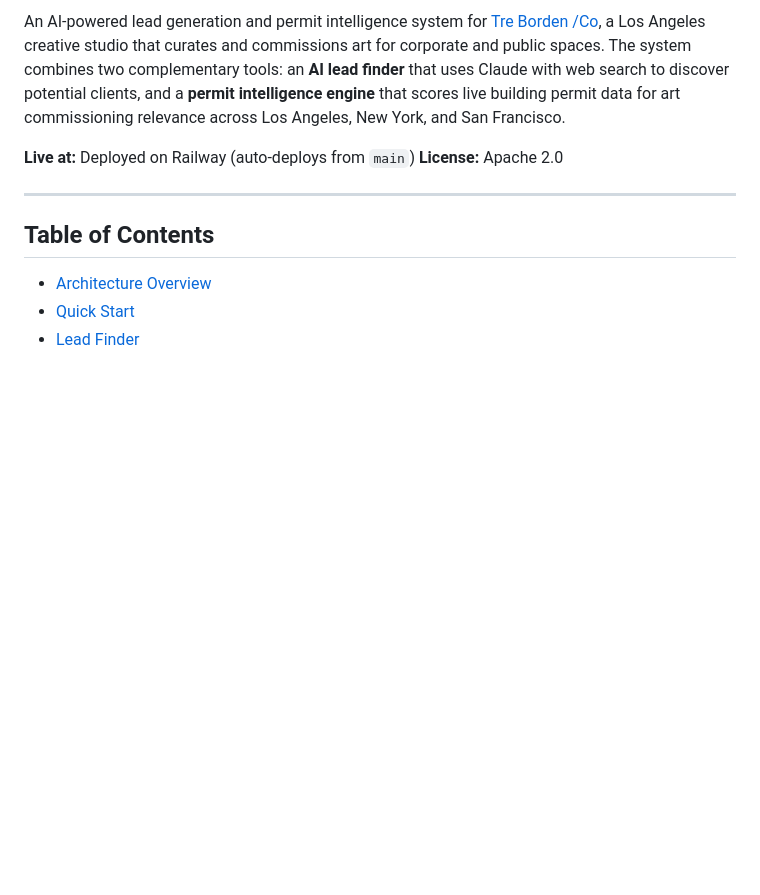
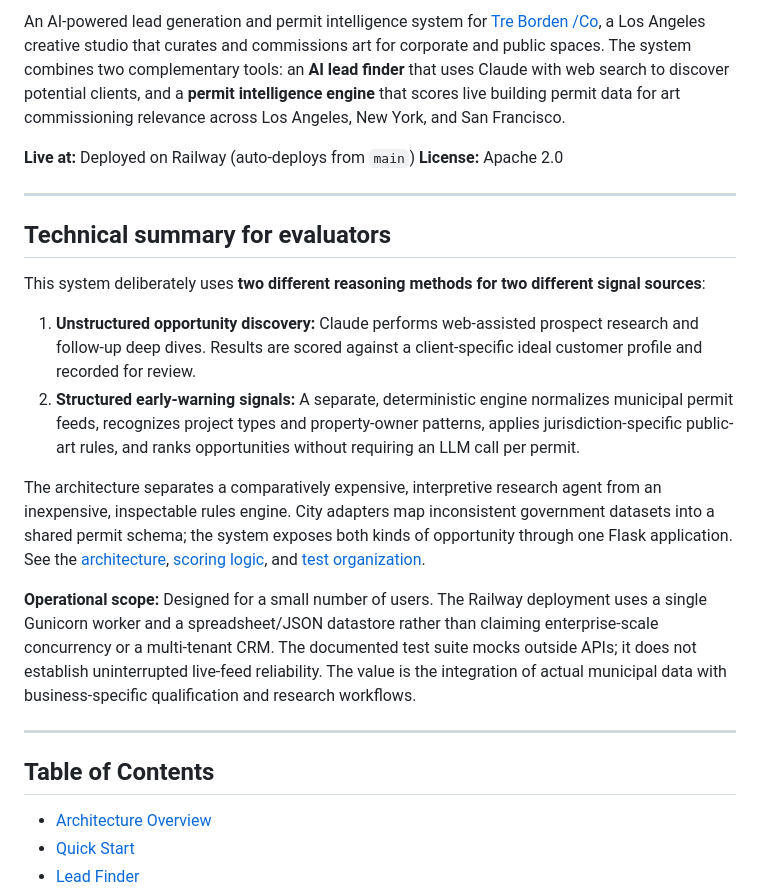
Before and after one commit to agshipley/first-agent, a Markdown page: README.md, the part around the change. Rendered like a GitHub page; blank space fills up the shorter version.

Commit message:
Present technical design and deployment scope clearly

```diff
--- a/README.md
+++ b/README.md
@@ -4,6 +4,19 @@ An AI-powered lead generation and permit intelligence system for [Tre Borden /Co
 
 **Live at:** Deployed on Railway (auto-deploys from `main`)
 **License:** Apache 2.0
+
+---
+
+## Technical summary for evaluators
+
+This system deliberately uses **two different reasoning methods for two different signal sources**:
+
+1. **Unstructured opportunity discovery:** Claude performs web-assisted prospect research and follow-up deep dives. Results are scored against a client-specific ideal customer profile and recorded for review.
+2. **Structured early-warning signals:** A separate, deterministic engine normalizes municipal permit feeds, recognizes project types and property-owner patterns, applies jurisdiction-specific public-art rules, and ranks opportunities without requiring an LLM call per permit.
+
+The architecture separates a comparatively expensive, interpretive research agent from an inexpensive, inspectable rules engine. City adapters map inconsistent government datasets into a shared permit schema; the system exposes both kinds of opportunity through one Flask application. See the [architecture](#architecture-overview), [scoring logic](#scoring-engine), and [test organization](#test-organization).
+
+**Operational scope:** Designed for a small number of users. The Railway deployment uses a single Gunicorn worker and a spreadsheet/JSON datastore rather than claiming enterprise-scale concurrency or a multi-tenant CRM. The documented test suite mocks outside APIs; it does not establish uninterrupted live-feed reliability. The value is the integration of actual municipal data with business-specific qualification and research workflows.
 
 ---
 
```
